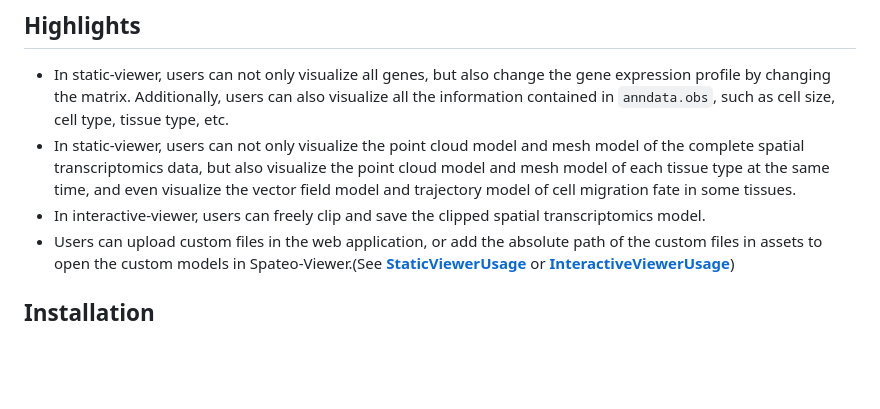
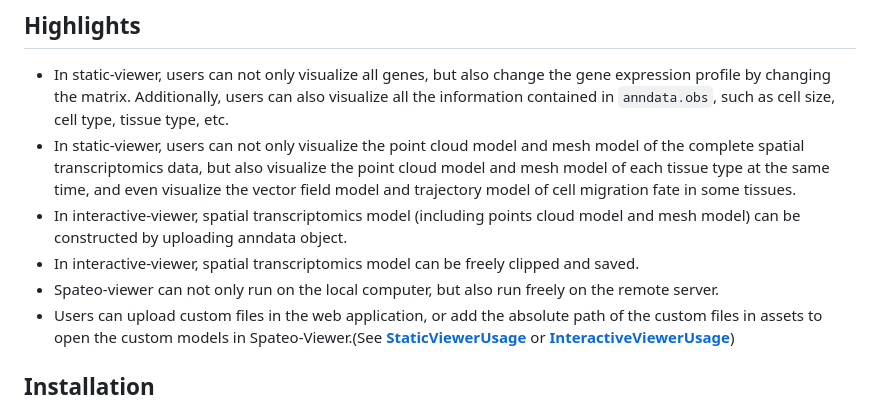
Before and after one commit to aristoteleo/spateo-viewer, a Markdown page: README.md, the part around the change. GitHub-like rendering; blank space fills up the shorter version.

```diff
--- a/README.md
+++ b/README.md
@@ -16,7 +16,9 @@ spatial transcriptomics analysis results and the region clipping of spatial tran
 
 * In static-viewer, users can not only visualize all genes, but also change the gene expression profile by changing the matrix. Additionally, users can also visualize all the information contained in ``anndata.obs``, such as cell size, cell type, tissue type, etc.
 * In static-viewer, users can not only visualize the point cloud model and mesh model of the complete spatial transcriptomics data, but also visualize the point cloud model and mesh model of each tissue type at the same time, and even visualize the vector field model and trajectory model of cell migration fate in some tissues.
-* In interactive-viewer, users can freely clip and save the clipped spatial transcriptomics model.
+* In interactive-viewer, spatial transcriptomics model (including points cloud model and mesh model) can be constructed by uploading anndata object.
+* In interactive-viewer, spatial transcriptomics model can be freely clipped and saved.
+* Spateo-viewer can not only run on the local computer, but also run freely on the remote server.
 * Users can upload custom files in the web application, or add the absolute path of the custom files in assets to open the custom models in Spateo-Viewer.(See [**StaticViewerUsage**](https://github.com/aristoteleo/spateo-viewer/blob/main/usage/StaticViewerUsage.md) or [**InteractiveViewerUsage**](https://github.com/aristoteleo/spateo-viewer/blob/main/usage/InteractiveViewerUsage.md))
 
 ## Installation
```
